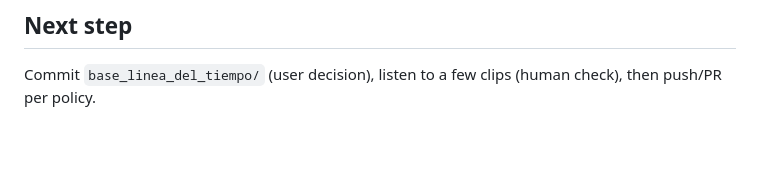
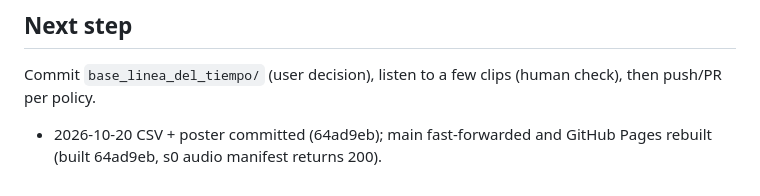
Before and after one commit to CarlosAndres12/estado-ia-2026, a Markdown page: odd/tasks/sesion-0-linea-tiempo.md, the part around the change. GitHub-like rendering; blank space fills up the shorter version.

Commit message:
docs(odd): record sesion 0 publish

```diff
--- a/odd/tasks/sesion-0-linea-tiempo.md
+++ b/odd/tasks/sesion-0-linea-tiempo.md
@@ -63,3 +63,5 @@ how we got here. The CSV already holds 24 verified milestones with sources.
 
 ## Next step
 Commit `base_linea_del_tiempo/` (user decision), listen to a few clips (human check), then push/PR per policy.
+
+- 2026-10-20 CSV + poster committed (64ad9eb); main fast-forwarded and GitHub Pages rebuilt (built 64ad9eb, s0 audio manifest returns 200).
```
